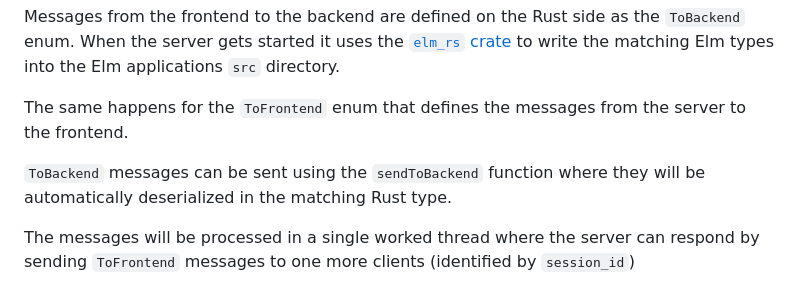
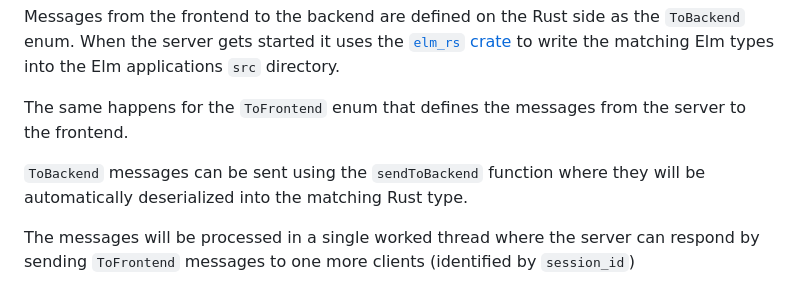
Before and after one commit to axelerator/ruelm, a Markdown page: README.md, the part around the change. Drawn GitHub-style.

Commit message:
Fix typo
"deserialized in the matching Rust type" → "deserialized into the matching Rust type"

```diff
--- a/README.md
+++ b/README.md
@@ -84,7 +84,7 @@ the matching Elm types into the Elm applications `src` directory.
 The same happens for the `ToFrontend` enum that defines the messages from the server to the frontend.
 
 `ToBackend` messages can be sent using the `sendToBackend` function where they will be automatically
-deserialized in the matching Rust type.
+deserialized into the matching Rust type.
 
 The messages will be processed in a single worked thread where the server can respond by sending
 `ToFrontend` messages to one more clients (identified by `session_id`)
```
